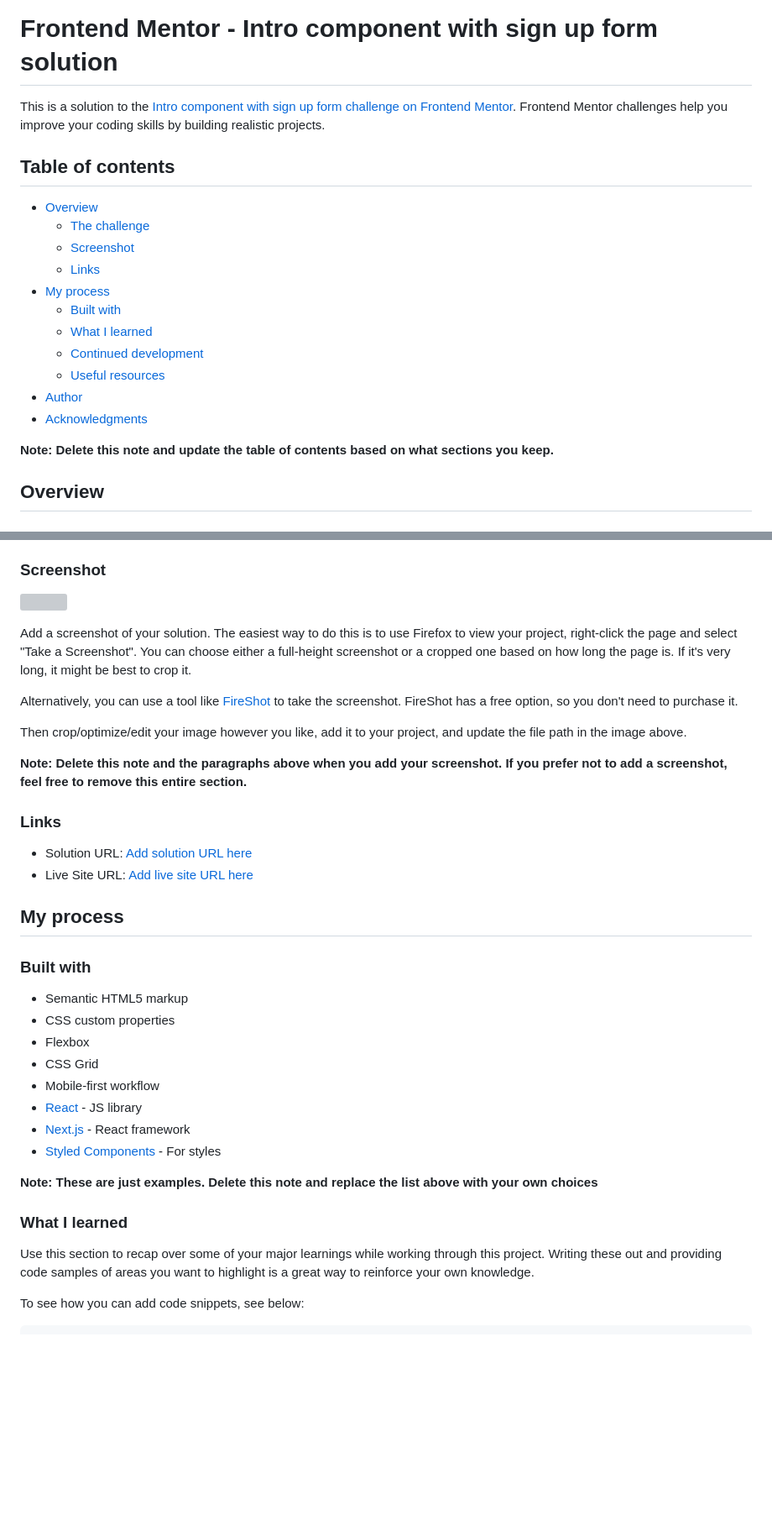
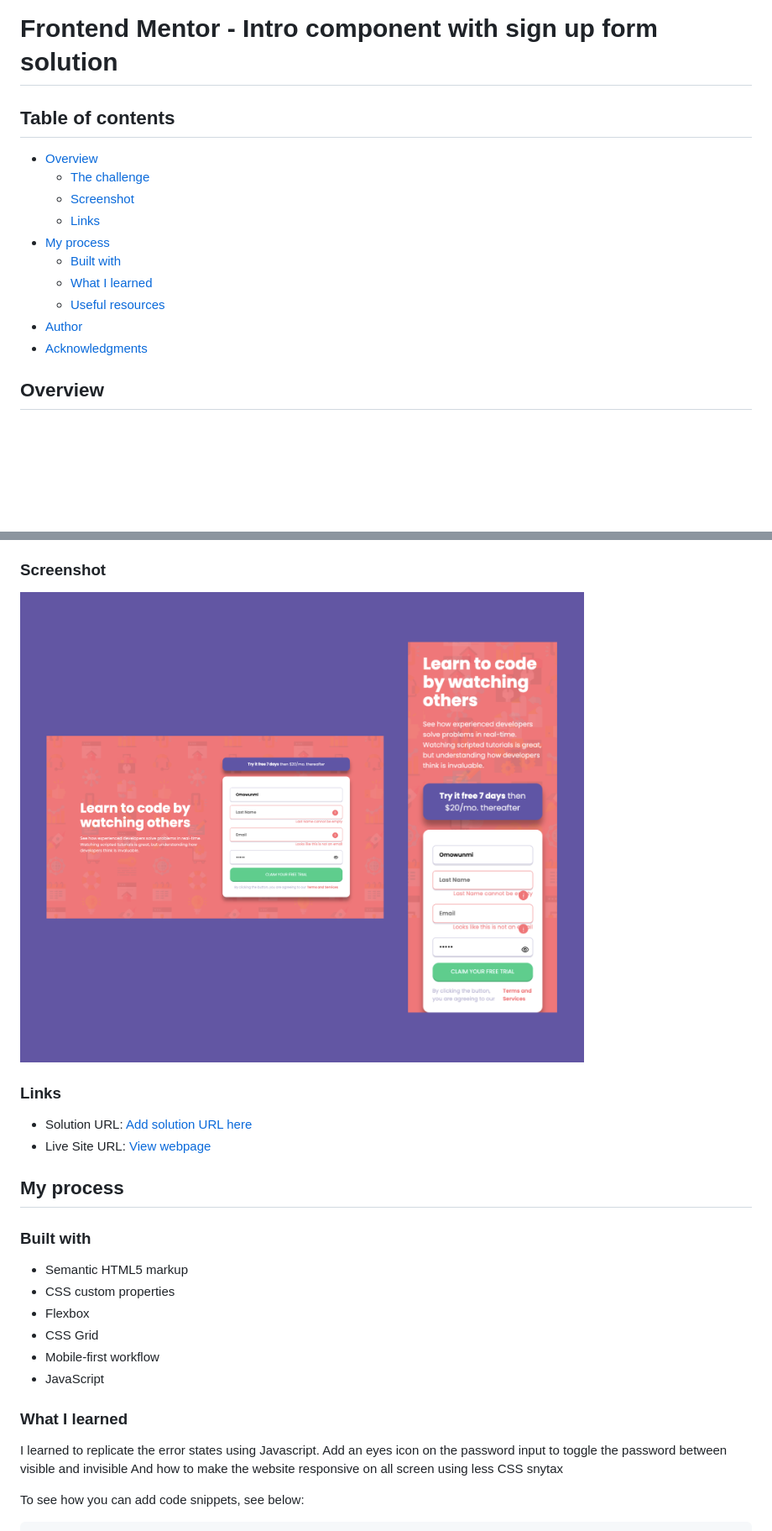
Before and after one commit to Samadeen/intro-component-with-signup, a Markdown page: README-template.md, 2 parts joined by grey strips. Shown: that part at 84% size. Rendered like a GitHub page; pictures changed too: images/readme-image.png (added); blank space fills up the shorter version; grey boxes are pictures that could not be loaded.

```diff
--- a/README-template.md
+++ b/README-template.md
@@ -1,6 +1,4 @@
 # Frontend Mentor - Intro component with sign up form solution
-
-This is a solution to the [Intro component with sign up form challenge on Frontend Mentor](https://www.frontendmentor.io/challenges/intro-component-with-signup-form-5cf91bd49edda32581d28fd1). Frontend Mentor challenges help you improve your coding skills by building realistic projects.
 
 ## Table of contents
 
@@ -11,12 +9,9 @@ This is a solution to the [Intro component with sign up form challenge on Fronte
 - [My process](#my-process)
   - [Built with](#built-with)
   - [What I learned](#what-i-learned)
-  - [Continued development](#continued-development)
   - [Useful resources](#useful-resources)
 - [Author](#author)
 - [Acknowledgments](#acknowledgments)
-
-**Note: Delete this note and update the table of contents based on what sections you keep.**
 
 ## Overview
 
@@ -32,20 +27,12 @@ Users should be able to:
 
 ### Screenshot
 
-![](./screenshot.jpg)
-
-Add a screenshot of your solution. The easiest way to do this is to use Firefox to view your project, right-click the page and select "Take a Screenshot". You can choose either a full-height screenshot or a cropped one based on how long the page is. If it's very long, it might be best to crop it.
-
-Alternatively, you can use a tool like [FireShot](https://getfireshot.com/) to take the screenshot. FireShot has a free option, so you don't need to purchase it.
-
-Then crop/optimize/edit your image however you like, add it to your project, and update the file path in the image above.
-
-**Note: Delete this note and the paragraphs above when you add your screenshot. If you prefer not to add a screenshot, feel free to remove this entire section.**
+![](./images/readme-image.png)
 
 ### Links
 
 - Solution URL: [Add solution URL here](https://your-solution-url.com)
-- Live Site URL: [Add live site URL here](https://your-live-site-url.com)
+- Live Site URL: [View webpage](https://omowunmikamil.github.io/intro-component-with-signup/)
 
 ## My process
 
@@ -56,15 +43,13 @@ Then crop/optimize/edit your image however you like, add it to your project, and
 - Flexbox
 - CSS Grid
 - Mobile-first workflow
-- [React](https://reactjs.org/) - JS library
-- [Next.js](https://nextjs.org/) - React framework
-- [Styled Components](https://styled-components.com/) - For styles
-
-**Note: These are just examples. Delete this note and replace the list above with your own choices**
+- JavaScript
 
 ### What I learned
 
-Use this section to recap over some of your major learnings while working through this project. Writing these out and providing code samples of areas you want to highlight is a great way to reinforce your own knowledge.
+I learned to replicate the error states using Javascript.
+Add an eyes icon on the password input to toggle the password between visible and invisible
+And how to make the website responsive on all screen using less CSS  snytax
 
 To see how you can add code snippets, see below:
 
```
Also changed, not shown: other parts of README-template.md (+71 -22 lines).
